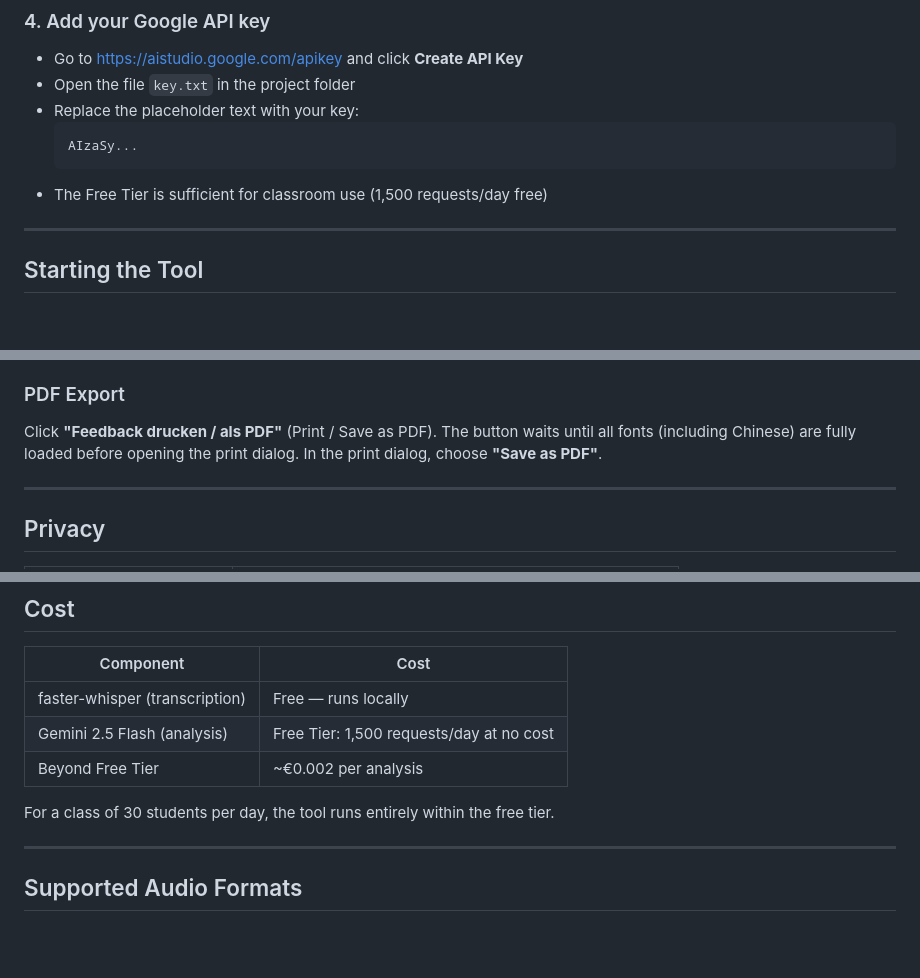
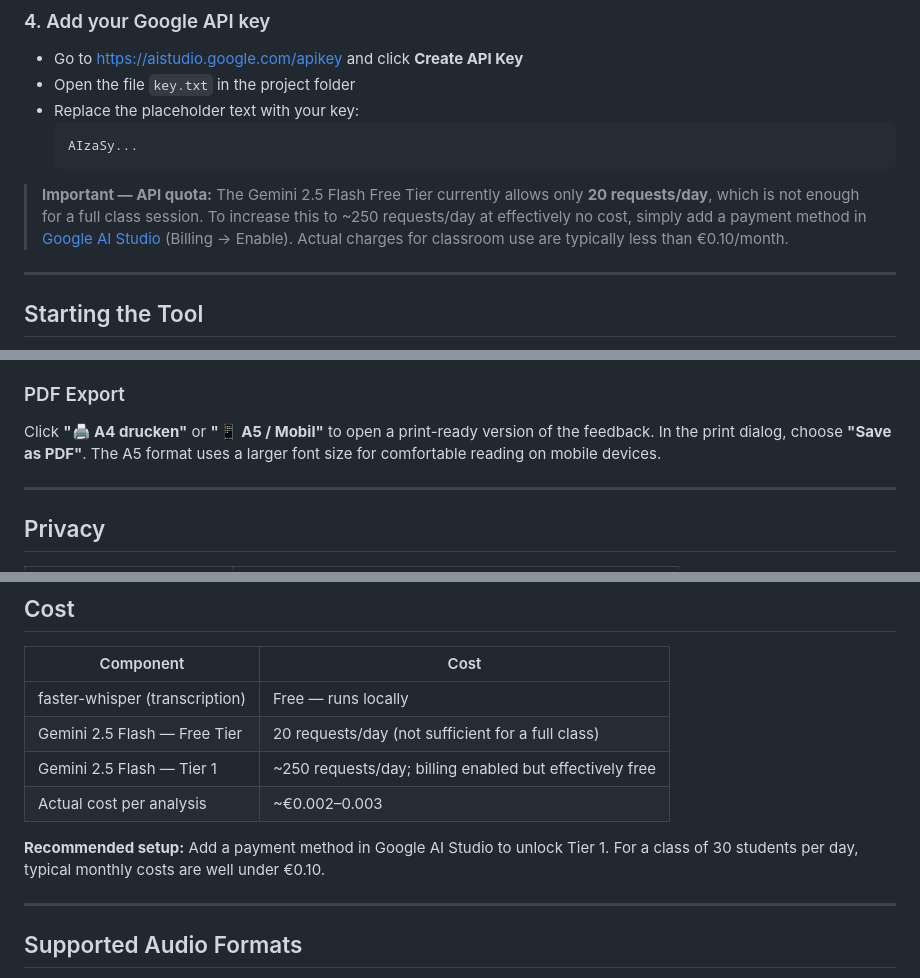
Before and after one commit to Fco-MT/aussprache-trainer, a Markdown page: README.md, 3 parts joined by grey strips. Rendered like a GitHub page; blank space fills up the shorter version.

````diff
--- a/README.md
+++ b/README.md
@@ -65,7 +65,12 @@ This downloads faster-whisper, Flask, and the Google AI library (~1–2 GB, one-
   ```
   AIzaSy...
   ```
-- The Free Tier is sufficient for classroom use (1,500 requests/day free)
+
+> **Important — API quota:** The Gemini 2.5 Flash Free Tier currently allows only
+> **20 requests/day**, which is not enough for a full class session.
+> To increase this to ~250 requests/day at effectively no cost, simply add a
+> payment method in [Google AI Studio](https://aistudio.google.com) (Billing → Enable).
+> Actual charges for classroom use are typically less than €0.10/month.
 
 ---
 
@@ -131,9 +136,8 @@ Keep the terminal window open while using the tool. To stop: press **Ctrl+C**.
 
 ### PDF Export
 
-Click **"Feedback drucken / als PDF"** (Print / Save as PDF).
-The button waits until all fonts (including Chinese) are fully loaded before opening the print dialog.
-In the print dialog, choose **"Save as PDF"**.
+Click **"🖨️ A4 drucken"** or **"📱 A5 / Mobil"** to open a print-ready version of the feedback.
+In the print dialog, choose **"Save as PDF"**. The A5 format uses a larger font size for comfortable reading on mobile devices.
 
 ---
 
@@ -153,10 +157,12 @@ In the print dialog, choose **"Save as PDF"**.
 | Component | Cost |
 |-----------|------|
 | faster-whisper (transcription) | Free — runs locally |
-| Gemini 2.5 Flash (analysis) | Free Tier: 1,500 requests/day at no cost |
-| Beyond Free Tier | ~€0.002 per analysis |
+| Gemini 2.5 Flash — Free Tier | 20 requests/day (not sufficient for a full class) |
+| Gemini 2.5 Flash — Tier 1 | ~250 requests/day; billing enabled but effectively free |
+| Actual cost per analysis | ~€0.002–0.003 |
 
-For a class of 30 students per day, the tool runs entirely within the free tier.
+**Recommended setup:** Add a payment method in Google AI Studio to unlock Tier 1.
+For a class of 30 students per day, typical monthly costs are well under €0.10.
 
 ---
 
````
Also changed, not shown: other parts of README.md (+3 -3 lines).
